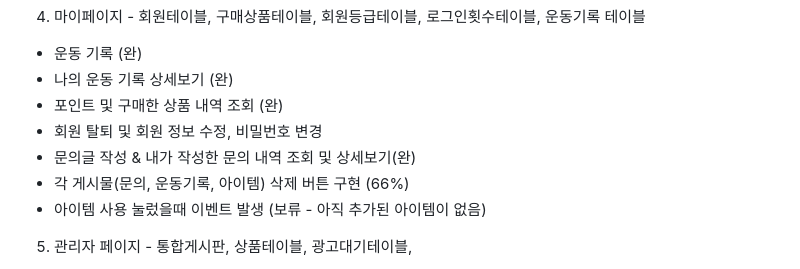
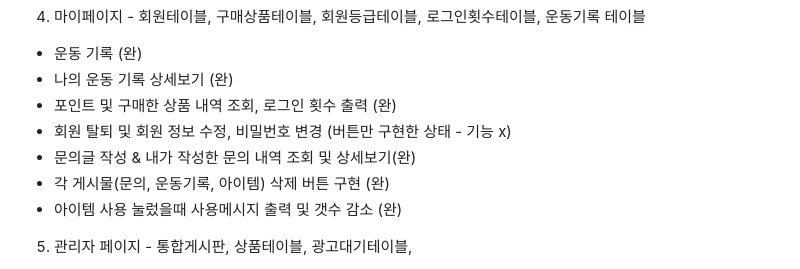
Before and after one commit to SNONION/SEMI_PROJECT, a Markdown page: README.md, the part around the change. Drawn GitHub-style.

```diff
--- a/README.md
+++ b/README.md
@@ -57,11 +57,11 @@ ex) selectUserInfo() -> 로그인한 정보를 가지고 UserInfo테이블에
 4. 마이페이지 - 회원테이블, 구매상품테이블, 회원등급테이블, 로그인횟수테이블, 운동기록 테이블
 - 운동 기록 (완)
 - 나의 운동 기록 상세보기 (완)
-- 포인트 및 구매한 상품 내역 조회 (완)
-- 회원 탈퇴 및 회원 정보 수정, 비밀번호 변경
+- 포인트 및 구매한 상품 내역 조회, 로그인 횟수 출력 (완)
+- 회원 탈퇴 및 회원 정보 수정, 비밀번호 변경 (버튼만 구현한 상태 - 기능 x)
 - 문의글 작성 & 내가 작성한 문의 내역 조회 및 상세보기(완)
-- 각 게시물(문의, 운동기록, 아이템) 삭제 버튼 구현 (66%)
-- 아이템 사용 눌렀을때 이벤트 발생 (보류 - 아직 추가된 아이템이 없음)
+- 각 게시물(문의, 운동기록, 아이템) 삭제 버튼 구현 (완)
+- 아이템 사용 눌렀을때 사용메시지 출력 및 갯수 감소 (완)
 
 5. 관리자 페이지 - 통합게시판, 상품테이블, 광고대기테이블,
 - 아이템 구매 현황 확인 기능 (광고 대기열 테이블 이용)
```
